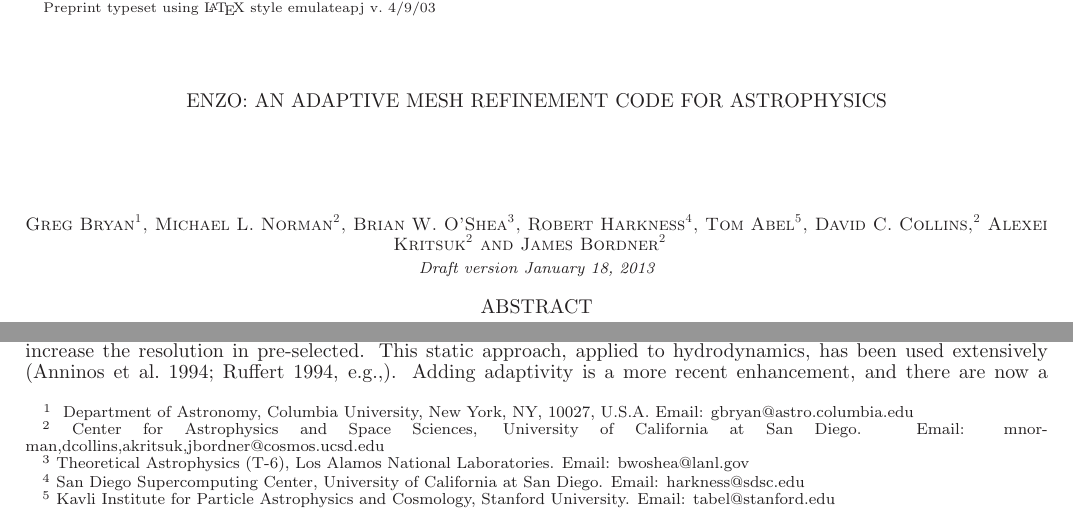
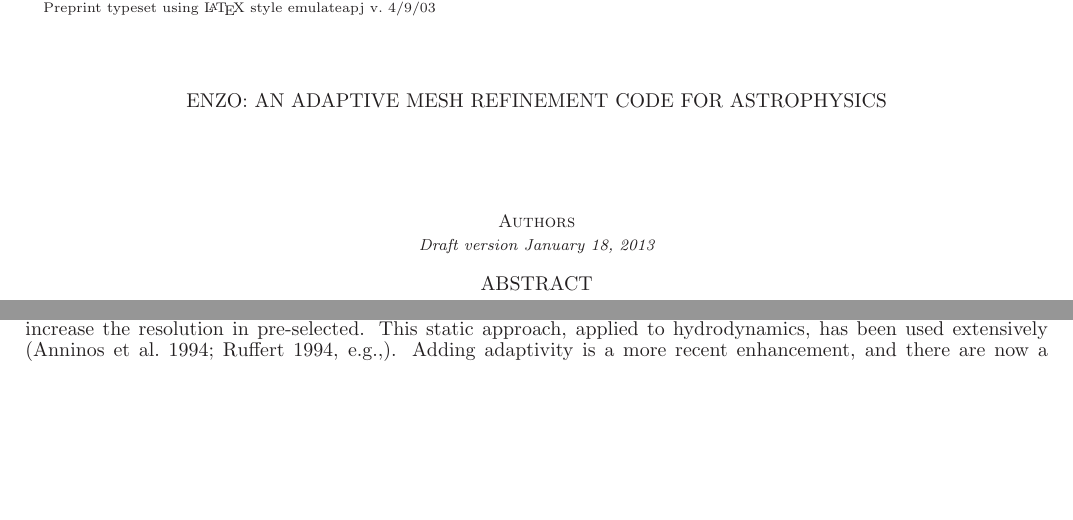
Before and after one commit to enzo-project/enzo-method-paper, a LaTeX document (ms.tex): two parts of page 1 of 26 before the commit and two parts of page 1 of 21 after it, joined at a grey line, cut so that both start at the same text, the shorter picture padded with empty space. Compiled offline with LaTeX, dvips and Ghostscript.

Commit message:
updated ms.tex

```diff
--- a/ms.tex
+++ b/ms.tex
@@ -40,22 +47,19 @@
 \begin{document}
 
 \title{Enzo: An Adaptive Mesh Refinement Code for Astrophysics}
-\author{Greg Bryan\altaffilmark{1}, Michael L. Norman\altaffilmark{2},
-Brian W. O'Shea\altaffilmark{3}, Robert Harkness\altaffilmark{4}, Tom Abel\altaffilmark{5},
-David C. Collins,\altaffilmark{2}
-Alexei Kritsuk\altaffilmark{2} and James Bordner\altaffilmark{2} }
+\author{Authors}
 
-\altaffiltext{1}{ Department of Astronomy, Columbia University,
-New York, NY, 10027, U.S.A.  Email: gbryan@astro.columbia.edu }
-\altaffiltext{2}{Center for Astrophysics and Space Sciences,
-University of California at San Diego.
-Email: mnorman,dcollins,akritsuk,jbordner@cosmos.ucsd.edu}
-\altaffiltext{3}{Theoretical Astrophysics (T-6), Los Alamos National
-Laboratories.  Email:  bwoshea@lanl.gov}
-\altaffiltext{4}{San Diego Supercomputing Center, University of California
-at San Diego.  Email: harkness@sdsc.edu}
-\altaffiltext{5}{Kavli Institute for Particle Astrophysics and Cosmology,
- Stanford University.  Email:  tabel@stanford.edu}
+%\altaffiltext{1}{ Department of Astronomy, Columbia University,
+%New York, NY, 10027, U.S.A.  Email: gbryan@astro.columbia.edu }
+%\altaffiltext{2}{Center for Astrophysics and Space Sciences,
+%University of California at San Diego.
+%Email: mnorman,dcollins,akritsuk,jbordner@cosmos.ucsd.edu}
+%\altaffiltext{3}{Theoretical Astrophysics (T-6), Los Alamos National
+%Laboratories.  Email:  bwoshea@lanl.gov}
+%\altaffiltext{4}{San Diego Supercomputing Center, University of California
+%at San Diego.  Email: harkness@sdsc.edu}
+%\altaffiltext{5}{Kavli Institute for Particle Astrophysics and Cosmology,
+% Stanford University.  Email:  tabel@stanford.edu}
 
 \begin{abstract}
 We describe the \enzo\ code, which uses a structured adaptive mesh refinement technique to provide high spatial and temporal resolution for modeling astrophysical flows.  The code includes support for the following physics: multi-dimensional hydrodynamics, self-gravity, N-body dynamics, primordial gas chemistry, optically-thin radiative cooling, and cosmological expansion.  Two Eulerian hydrodynamic solvers are provided.  This paper describes the method as well as the code's performance on a wide range of test problems.
```
Also changed, not shown: ms.tex (87 more changed lines).
